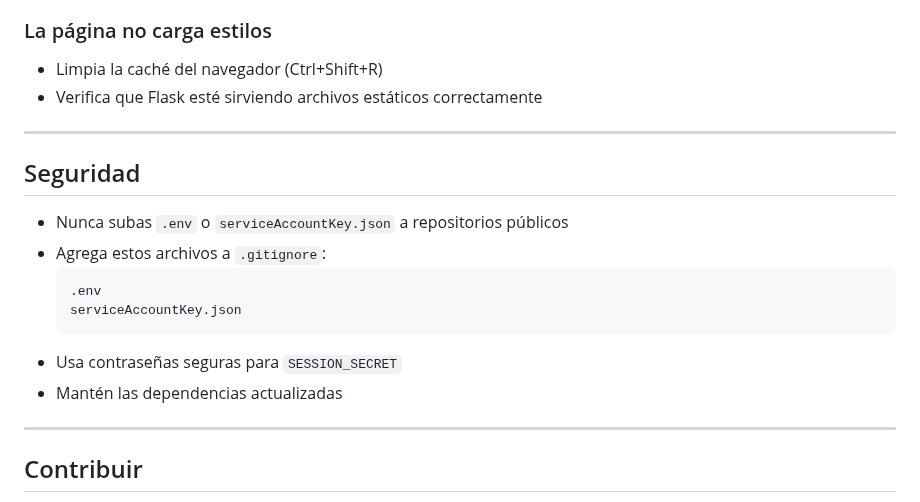
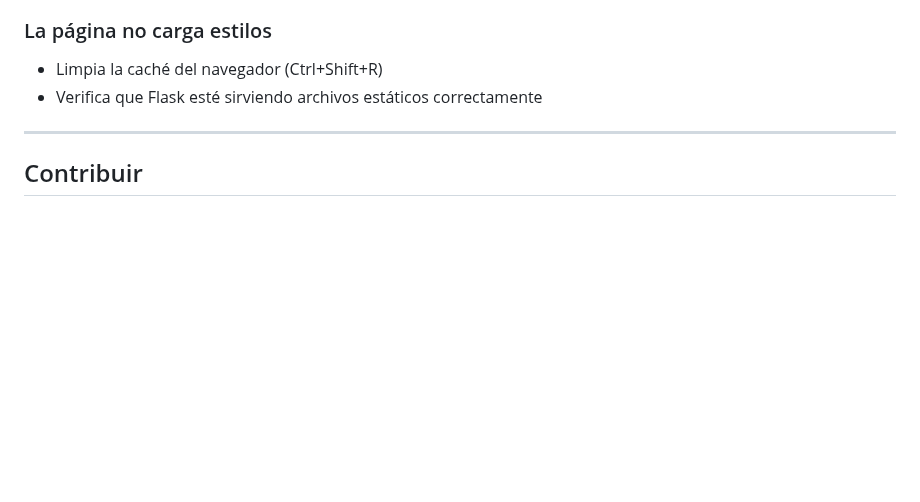
Before and after one commit to DamainBL/BUHOchat, a Markdown page: README.md, the part around the change. GitHub-like rendering; blank space fills up the shorter version.

Commit message:
.
Removed security section and related guidelines from README.

````diff
--- a/README.md
+++ b/README.md
@@ -164,19 +164,6 @@ buho-chat-unal/
 
 ---
 
-## Seguridad
-
-- Nunca subas `.env` o `serviceAccountKey.json` a repositorios públicos
-- Agrega estos archivos a `.gitignore`:
-  ```
-  .env
-  serviceAccountKey.json
-  ```
-- Usa contraseñas seguras para `SESSION_SECRET`
-- Mantén las dependencias actualizadas
-
----
-
 ## Contribuir
 
 1. Haz fork del repositorio
````
